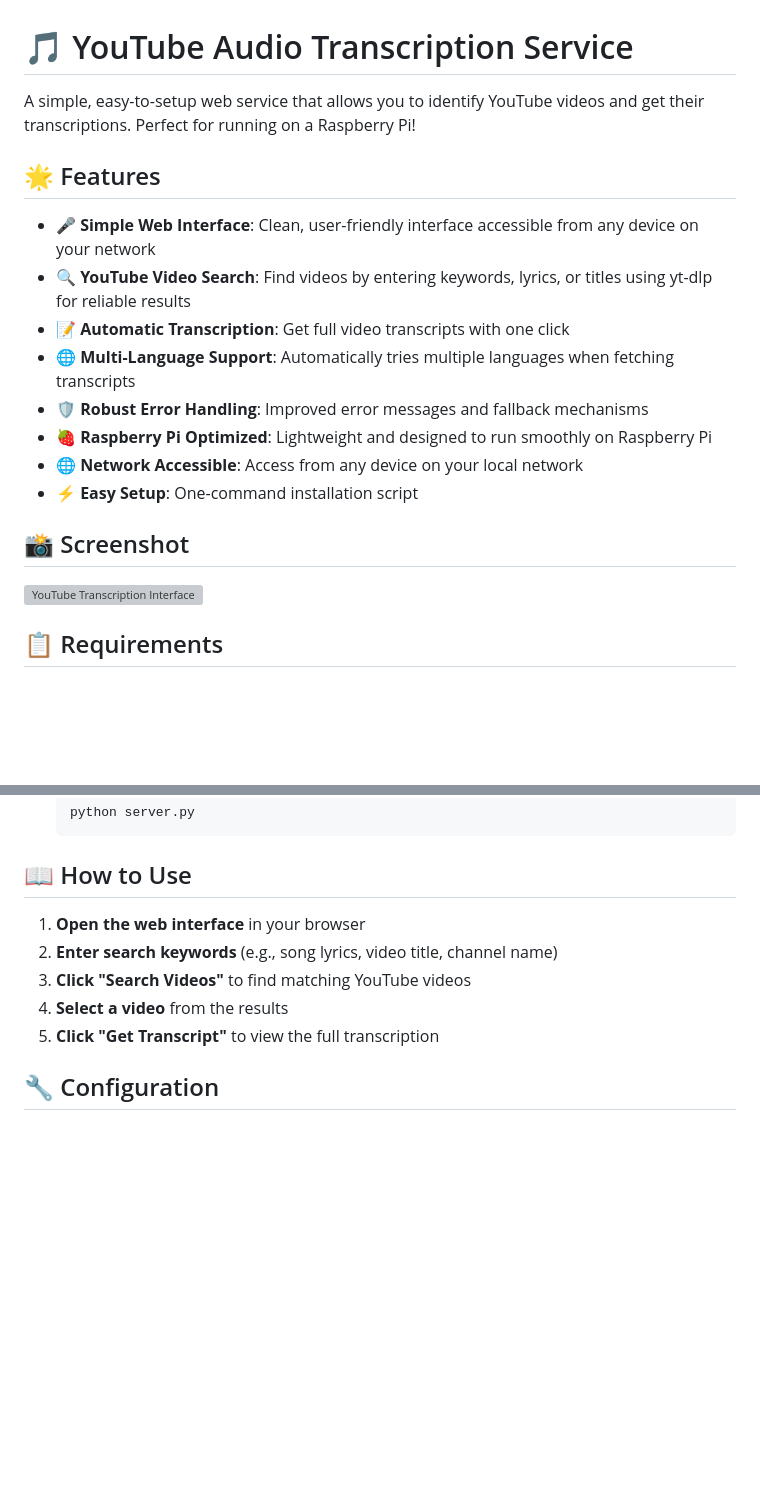
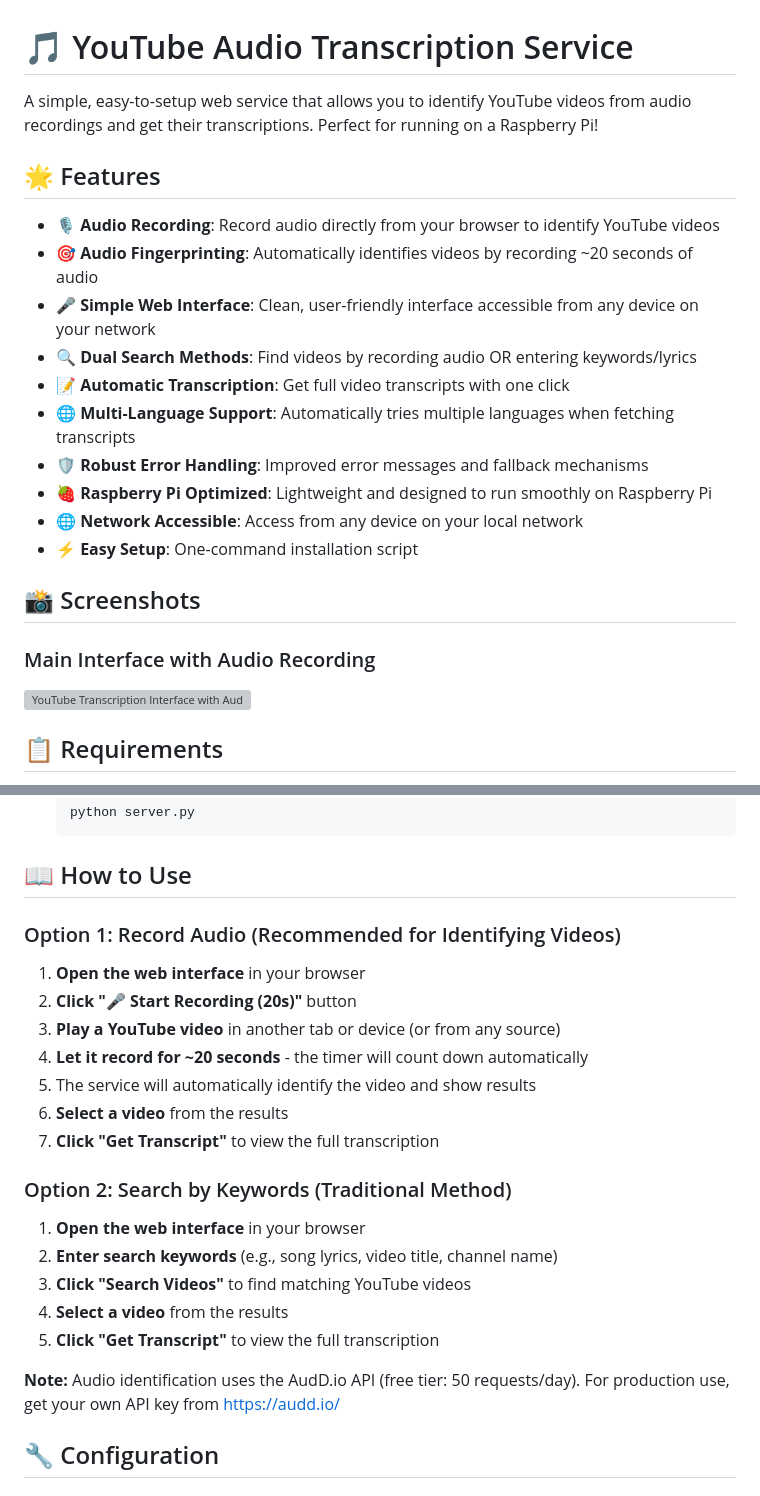
Before and after one commit to Lunarcolony/ailearning, a Markdown page: README.md, 2 parts joined by grey strips. Drawn GitHub-style; blank space fills up the shorter version; grey boxes are pictures that could not be loaded.

```diff
--- a/README.md
+++ b/README.md
@@ -1,11 +1,13 @@
 # 🎵 YouTube Audio Transcription Service
 
-A simple, easy-to-setup web service that allows you to identify YouTube videos and get their transcriptions. Perfect for running on a Raspberry Pi!
+A simple, easy-to-setup web service that allows you to identify YouTube videos from audio recordings and get their transcriptions. Perfect for running on a Raspberry Pi!
 
 ## 🌟 Features
 
+- **🎙️ Audio Recording**: Record audio directly from your browser to identify YouTube videos
+- **🎯 Audio Fingerprinting**: Automatically identifies videos by recording ~20 seconds of audio
 - **🎤 Simple Web Interface**: Clean, user-friendly interface accessible from any device on your network
-- **🔍 YouTube Video Search**: Find videos by entering keywords, lyrics, or titles using yt-dlp for reliable results
+- **🔍 Dual Search Methods**: Find videos by recording audio OR entering keywords/lyrics
 - **📝 Automatic Transcription**: Get full video transcripts with one click
 - **🌐 Multi-Language Support**: Automatically tries multiple languages when fetching transcripts
 - **🛡️ Robust Error Handling**: Improved error messages and fallback mechanisms
@@ -13,9 +15,10 @@ A simple, easy-to-setup web service that allows you to identify YouTube videos a
 - **🌐 Network Accessible**: Access from any device on your local network
 - **⚡ Easy Setup**: One-command installation script
 
-## 📸 Screenshot
+## 📸 Screenshots
 
-![YouTube Transcription Interface](https://github.com/user-attachments/assets/117287f6-3cd7-4737-b95e-b8a3169fa963)
+### Main Interface with Audio Recording
+![YouTube Transcription Interface with Audio Recording](https://github.com/user-attachments/assets/011aa63c-fae4-4b01-95f6-faa6f8a5543f)
 
 ## 📋 Requirements
 
@@ -77,11 +80,25 @@ A simple, easy-to-setup web service that allows you to identify YouTube videos a
 
 ## 📖 How to Use
 
+### Option 1: Record Audio (Recommended for Identifying Videos)
+
+1. **Open the web interface** in your browser
+2. **Click "🎤 Start Recording (20s)"** button
+3. **Play a YouTube video** in another tab or device (or from any source)
+4. **Let it record for ~20 seconds** - the timer will count down automatically
+5. The service will automatically identify the video and show results
+6. **Select a video** from the results
+7. **Click "Get Transcript"** to view the full transcription
+
+### Option 2: Search by Keywords (Traditional Method)
+
 1. **Open the web interface** in your browser
 2. **Enter search keywords** (e.g., song lyrics, video title, channel name)
 3. **Click "Search Videos"** to find matching YouTube videos
 4. **Select a video** from the results
 5. **Click "Get Transcript"** to view the full transcription
+
+**Note:** Audio identification uses the AudD.io API (free tier: 50 requests/day). For production use, get your own API key from https://audd.io/
 
 ## 🔧 Configuration
 
```
Also changed, not shown: other parts of README.md (+23 -5 lines).
